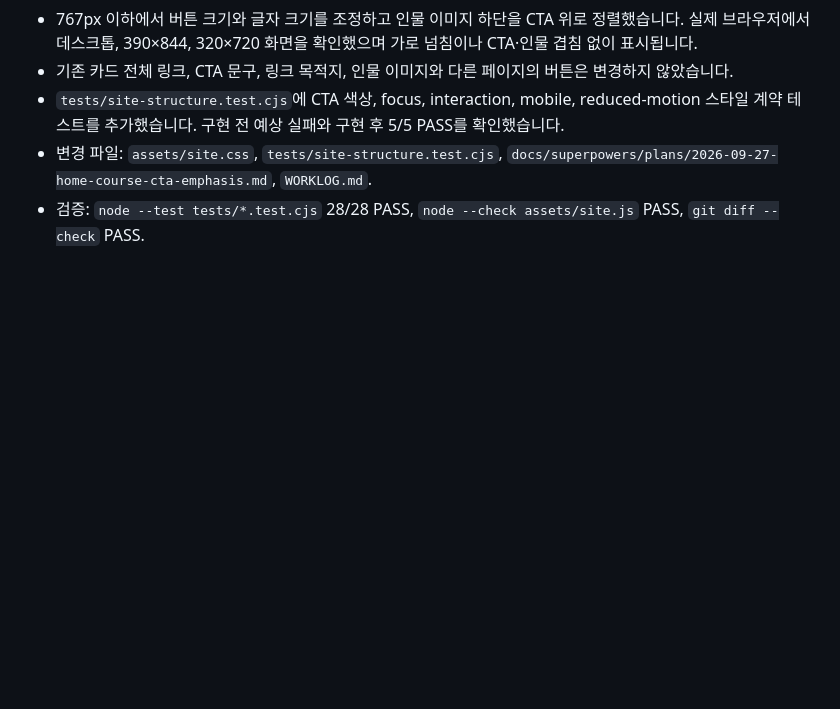
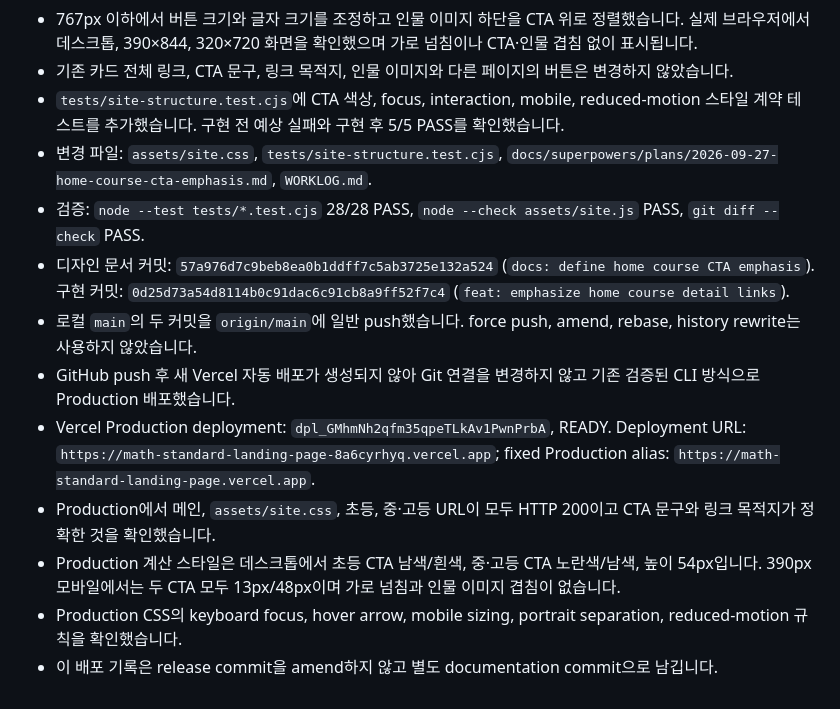
Before and after one commit to mathcraft-creator/math-standard-landing-page, a Markdown page: WORKLOG.md, the part around the change. Drawn GitHub-style; blank space fills up the shorter version.

Commit message:
docs: record home CTA production deployment

```diff
--- a/WORKLOG.md
+++ b/WORKLOG.md
@@ -309,3 +309,11 @@
 - `tests/site-structure.test.cjs`에 CTA 색상, focus, interaction, mobile, reduced-motion 스타일 계약 테스트를 추가했습니다. 구현 전 예상 실패와 구현 후 5/5 PASS를 확인했습니다.
 - 변경 파일: `assets/site.css`, `tests/site-structure.test.cjs`, `docs/superpowers/plans/2026-09-27-home-course-cta-emphasis.md`, `WORKLOG.md`.
 - 검증: `node --test tests/*.test.cjs` 28/28 PASS, `node --check assets/site.js` PASS, `git diff --check` PASS.
+- 디자인 문서 커밋: `57a976d7c9beb8ea0b1ddff7c5ab3725e132a524` (`docs: define home course CTA emphasis`). 구현 커밋: `0d25d73a54d8114b0c91dac6c91cb8a9ff52f7c4` (`feat: emphasize home course detail links`).
+- 로컬 `main`의 두 커밋을 `origin/main`에 일반 push했습니다. force push, amend, rebase, history rewrite는 사용하지 않았습니다.
+- GitHub push 후 새 Vercel 자동 배포가 생성되지 않아 Git 연결을 변경하지 않고 기존 검증된 CLI 방식으로 Production 배포했습니다.
+- Vercel Production deployment: `dpl_GMhmNh2qfm35qpeTLkAv1PwnPrbA`, READY. Deployment URL: `https://math-standard-landing-page-8a6cyrhyq.vercel.app`; fixed Production alias: `https://math-standard-landing-page.vercel.app`.
+- Production에서 메인, `assets/site.css`, 초등, 중·고등 URL이 모두 HTTP 200이고 CTA 문구와 링크 목적지가 정확한 것을 확인했습니다.
+- Production 계산 스타일은 데스크톱에서 초등 CTA 남색/흰색, 중·고등 CTA 노란색/남색, 높이 54px입니다. 390px 모바일에서는 두 CTA 모두 13px/48px이며 가로 넘침과 인물 이미지 겹침이 없습니다.
+- Production CSS의 keyboard focus, hover arrow, mobile sizing, portrait separation, reduced-motion 규칙을 확인했습니다.
+- 이 배포 기록은 release commit을 amend하지 않고 별도 documentation commit으로 남깁니다.
```
